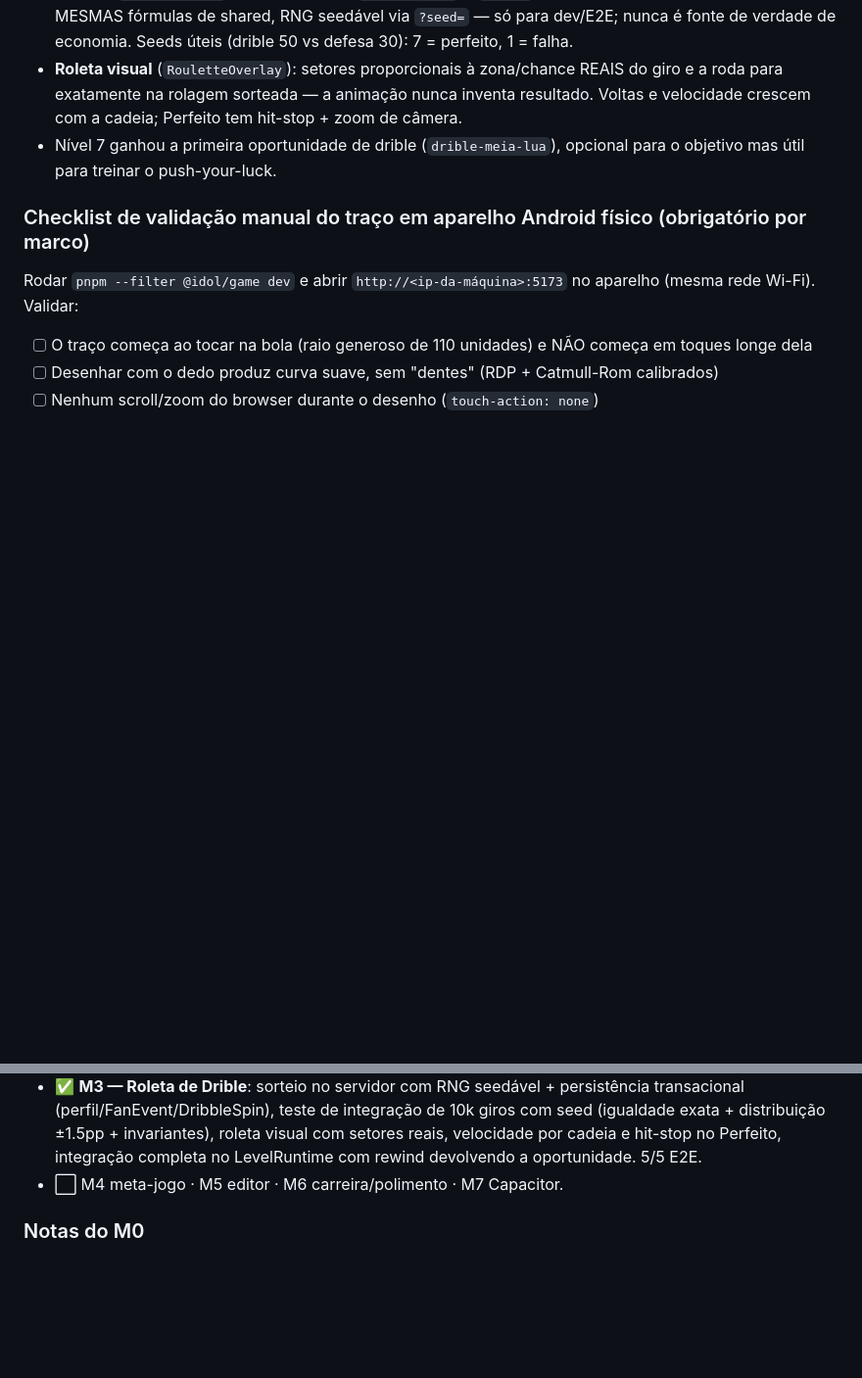
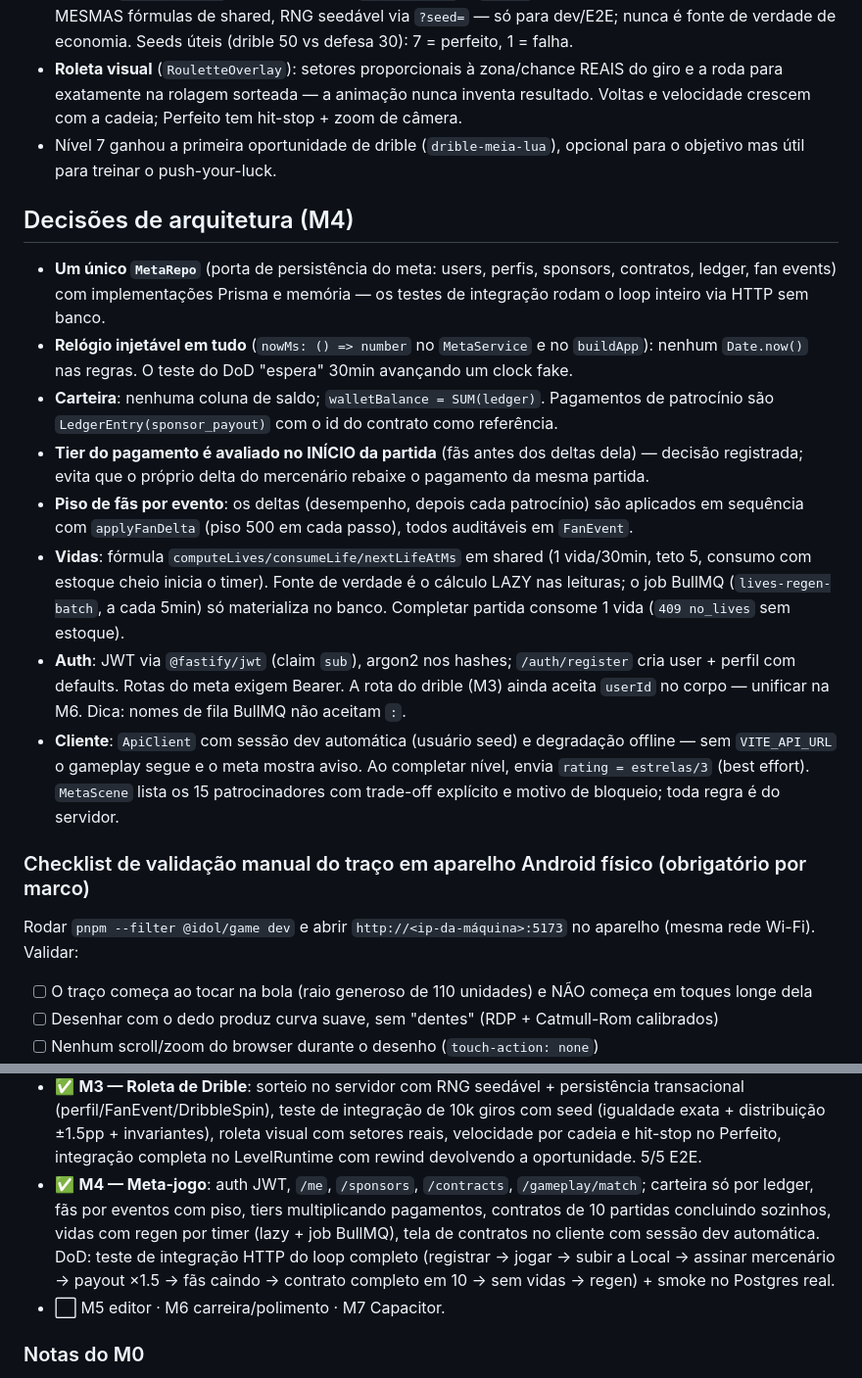
Before and after one commit to ScryLk/idol, a Markdown page: CLAUDE.md, 2 parts joined by grey strips. Shown at 98% size. Drawn GitHub-style; blank space fills up the shorter version.

Commit message:
docs: decisões e estado do M4
Co-Authored-By: Claude Fable 5 <noreply@anthropic.com>
Claude-Session: https://claude.ai/code/session_01Mxf85pjWasVrZwYY3T2KWX

```diff
--- a/CLAUDE.md
+++ b/CLAUDE.md
@@ -141,6 +141,31 @@ Env: copie `.env.example` para `.env`. A API valida env com Zod no boot e falha
 - Nível 7 ganhou a primeira oportunidade de drible (`drible-meia-lua`), opcional para o
   objetivo mas útil para treinar o push-your-luck.
 
+## Decisões de arquitetura (M4)
+
+- **Um único `MetaRepo`** (porta de persistência do meta: users, perfis, sponsors, contratos,
+  ledger, fan events) com implementações Prisma e memória — os testes de integração rodam o
+  loop inteiro via HTTP sem banco.
+- **Relógio injetável em tudo** (`nowMs: () => number` no `MetaService` e no `buildApp`):
+  nenhum `Date.now()` nas regras. O teste do DoD "espera" 30min avançando um clock fake.
+- **Carteira**: nenhuma coluna de saldo; `walletBalance = SUM(ledger)`. Pagamentos de
+  patrocínio são `LedgerEntry(sponsor_payout)` com o id do contrato como referência.
+- **Tier do pagamento é avaliado no INÍCIO da partida** (fãs antes dos deltas dela) — decisão
+  registrada; evita que o próprio delta do mercenário rebaixe o pagamento da mesma partida.
+- **Piso de fãs por evento**: os deltas (desempenho, depois cada patrocínio) são aplicados em
+  sequência com `applyFanDelta` (piso 500 em cada passo), todos auditáveis em `FanEvent`.
+- **Vidas**: fórmula `computeLives/consumeLife/nextLifeAtMs` em shared (1 vida/30min, teto 5,
+  consumo com estoque cheio inicia o timer). Fonte de verdade é o cálculo LAZY nas leituras;
+  o job BullMQ (`lives-regen-batch`, a cada 5min) só materializa no banco. Completar partida
+  consome 1 vida (`409 no_lives` sem estoque).
+- **Auth**: JWT via `@fastify/jwt` (claim `sub`), argon2 nos hashes; `/auth/register` cria
+  user + perfil com defaults. Rotas do meta exigem Bearer. A rota do drible (M3) ainda aceita
+  `userId` no corpo — unificar na M6. Dica: nomes de fila BullMQ não aceitam `:`.
+- **Cliente**: `ApiClient` com sessão dev automática (usuário seed) e degradação offline —
+  sem `VITE_API_URL` o gameplay segue e o meta mostra aviso. Ao completar nível, envia
+  `rating = estrelas/3` (best effort). `MetaScene` lista os 15 patrocinadores com trade-off
+  explícito e motivo de bloqueio; toda regra é do servidor.
+
 ### Checklist de validação manual do traço em aparelho Android físico (obrigatório por marco)
 
 Rodar `pnpm --filter @idol/game dev` e abrir `http://<ip-da-máquina>:5173` no aparelho
@@ -176,7 +201,13 @@ Rodar `pnpm --filter @idol/game dev` e abrir `http://<ip-da-máquina>:5173` no a
   (igualdade exata + distribuição ±1.5pp + invariantes), roleta visual com setores reais,
   velocidade por cadeia e hit-stop no Perfeito, integração completa no LevelRuntime com
   rewind devolvendo a oportunidade. 5/5 E2E.
-- ⬜ M4 meta-jogo · M5 editor · M6 carreira/polimento · M7 Capacitor.
+- ✅ **M4 — Meta-jogo**: auth JWT, `/me`, `/sponsors`, `/contracts`, `/gameplay/match`;
+  carteira só por ledger, fãs por eventos com piso, tiers multiplicando pagamentos,
+  contratos de 10 partidas concluindo sozinhos, vidas com regen por timer (lazy + job
+  BullMQ), tela de contratos no cliente com sessão dev automática. DoD: teste de integração
+  HTTP do loop completo (registrar → jogar → subir a Local → assinar mercenário → payout
+  ×1.5 → fãs caindo → contrato completo em 10 → sem vidas → regen) + smoke no Postgres real.
+- ⬜ M5 editor · M6 carreira/polimento · M7 Capacitor.
 
 ### Notas do M0
 
```
